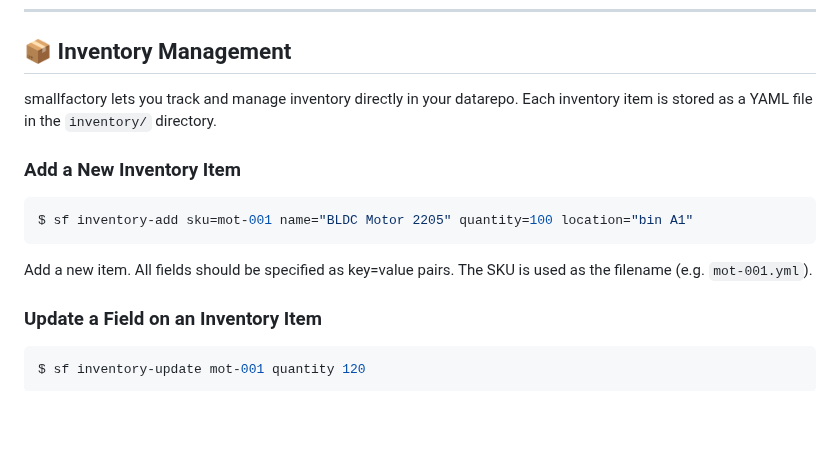
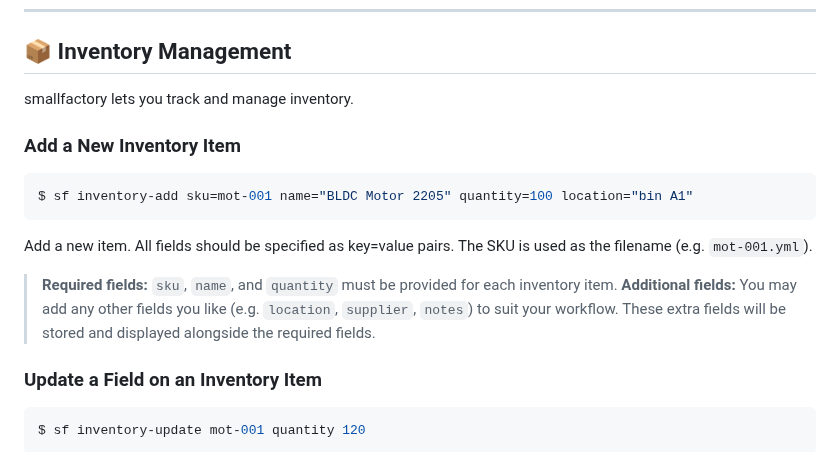
Before and after one commit to yusufm/smallfactory, a Markdown page: README.md, the part around the change. Drawn GitHub-style; blank space fills up the shorter version.

Commit message:
docs: clarify required and optional fields for inventory items in README

````diff
--- a/README.md
+++ b/README.md
@@ -120,7 +120,7 @@ $ git commit -am "Release: quadcopter-001 v1.0"
 
 ## 📦 Inventory Management
 
-smallfactory lets you track and manage inventory directly in your datarepo. Each inventory item is stored as a YAML file in the `inventory/` directory.
+smallfactory lets you track and manage inventory.
 
 ### Add a New Inventory Item
 
@@ -128,6 +128,10 @@ smallfactory lets you track and manage inventory directly in your datarepo. Each
 $ sf inventory-add sku=mot-001 name="BLDC Motor 2205" quantity=100 location="bin A1"
 ```
 Add a new item. All fields should be specified as key=value pairs. The SKU is used as the filename (e.g. `mot-001.yml`).
+
+> **Required fields:** `sku`, `name`, and `quantity` must be provided for each inventory item.
+> **Additional fields:** You may add any other fields you like (e.g. `location`, `supplier`, `notes`) to suit your workflow. These extra fields will be stored and displayed alongside the required fields.
+
 
 ### Update a Field on an Inventory Item
 
````
